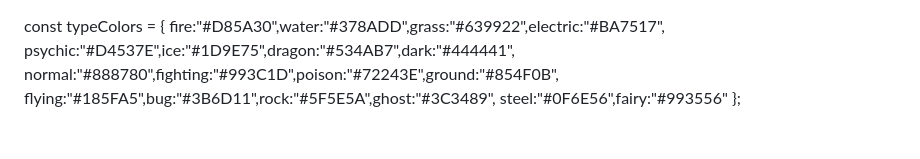
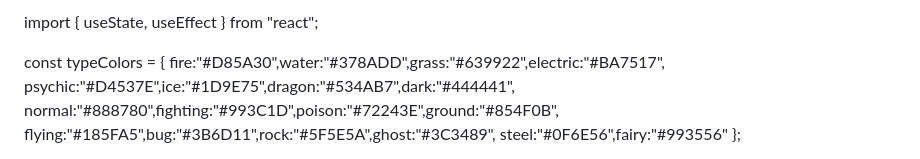
Before and after one commit to mojackson1999-ui/poke, a Markdown page: README.md, the part around the change. Rendered like a GitHub page.

```diff
--- a/README.md
+++ b/README.md
@@ -1,3 +1,5 @@
+import { useState, useEffect } from "react";
+
 const typeColors = {
   fire:"#D85A30",water:"#378ADD",grass:"#639922",electric:"#BA7517",
   psychic:"#D4537E",ice:"#1D9E75",dragon:"#534AB7",dark:"#444441",
```
